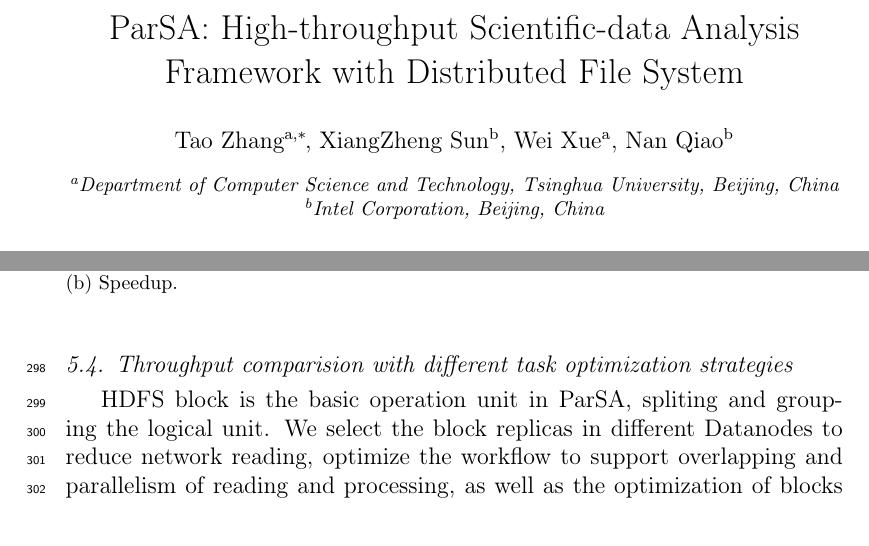
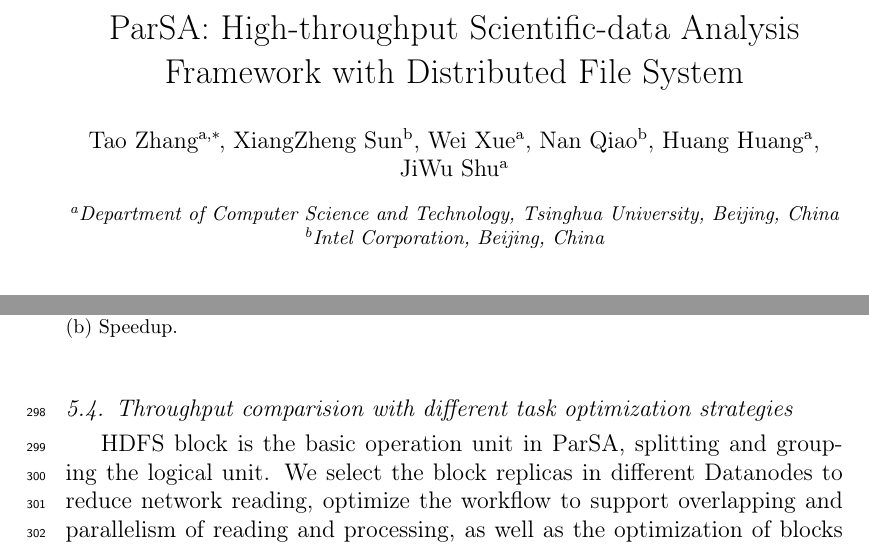
Before and after one commit to eexcalibur/fgcs2014, a LaTeX paper (elsarticle-template-num.tex): two parts of pages 1 and 16 of 19, joined at a grey line, cut so that both start at the same text. Compiled offline with pdfLaTeX.

Commit message:
version 1.2

```diff
--- a/elsarticle-template-num.tex
+++ b/elsarticle-template-num.tex
@@ -99,6 +99,8 @@
 %\ead{xiangzheng.sun@intel.com}
 \author[1]{Wei Xue}
 \author[2]{Nan Qiao}
+\author[1]{Huang Huang}
+\author[1]{JiWu Shu}
 %\ead{xuewei@mail.tsinghua.edu.cn}
 \cortext[cor1]{Corresponding author. Tel: +86 18210192568}
 \address[1]{Department of Computer Science and Technology, Tsinghua University, Beijing, China}
@@ -605,7 +607,7 @@ reason why the speedup is higher than the ideal may result from performance vari
 \end{figure}
 
 \subsection{Throughput comparision with different task optimization strategies}
-HDFS block is the basic operation unit in ParSA, spliting and grouping the logical unit. We select the block replicas in different
+HDFS block is the basic operation unit in ParSA, splitting and grouping the logical unit. We select the block replicas in different
 Datanodes to reduce network reading, optimize the workflow to support overlapping and parallelism of reading and processing, as well as
 the optimization of blocks layout for both inter-datanodes and intra-datanodes. \par
 To present the improving performance, two additional strategies are compared to ParSA. The first one takes logical unit as the operation
```
Also changed, not shown: elsarticle-template-num.tex (4 more changed lines), 6 other files.
